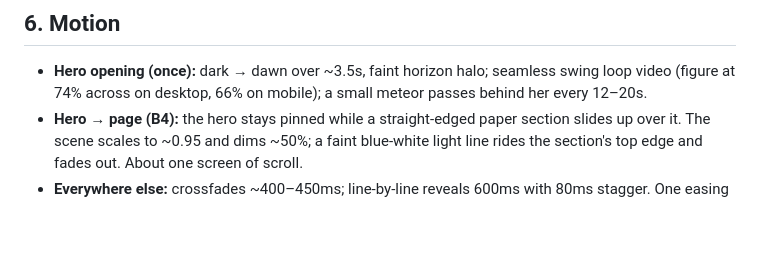
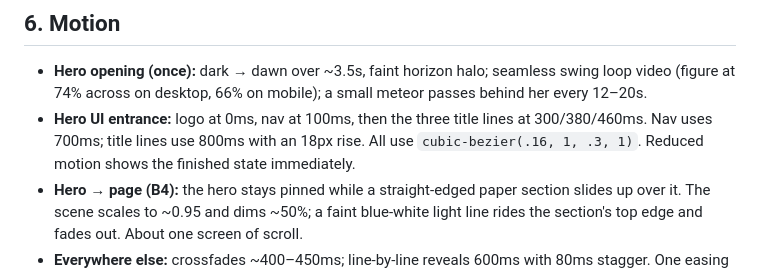
Before and after one commit to VickeyLu/2026_website, a Markdown page: DESIGN.md, the part around the change. GitHub-like rendering; blank space fills up the shorter version.

Commit message:
Document hero entrance timing

```diff
--- a/DESIGN.md
+++ b/DESIGN.md
@@ -107,6 +107,7 @@ Radius: pill for nav and buttons, 16px for media, 0 for text blocks. Cards and s
 ## 6. Motion
 
 - **Hero opening (once):** dark → dawn over ~3.5s, faint horizon halo; seamless swing loop video (figure at 74% across on desktop, 66% on mobile); a small meteor passes behind her every 12–20s.
+- **Hero UI entrance:** logo at 0ms, nav at 100ms, then the three title lines at 300/380/460ms. Nav uses 700ms; title lines use 800ms with an 18px rise. All use `cubic-bezier(.16, 1, .3, 1)`. Reduced motion shows the finished state immediately.
 - **Hero → page (B4):** the hero stays pinned while a straight-edged paper section slides up over it. The scene scales to ~0.95 and dims ~50%; a faint blue-white light line rides the section's top edge and fades out. About one screen of scroll.
 - **Everywhere else:** crossfades ~400–450ms; line-by-line reveals 600ms with 80ms stagger. One easing family.
 - **Never:** autoplaying carousels, bouncing, swinging/physics UI, parallax on text.
```
